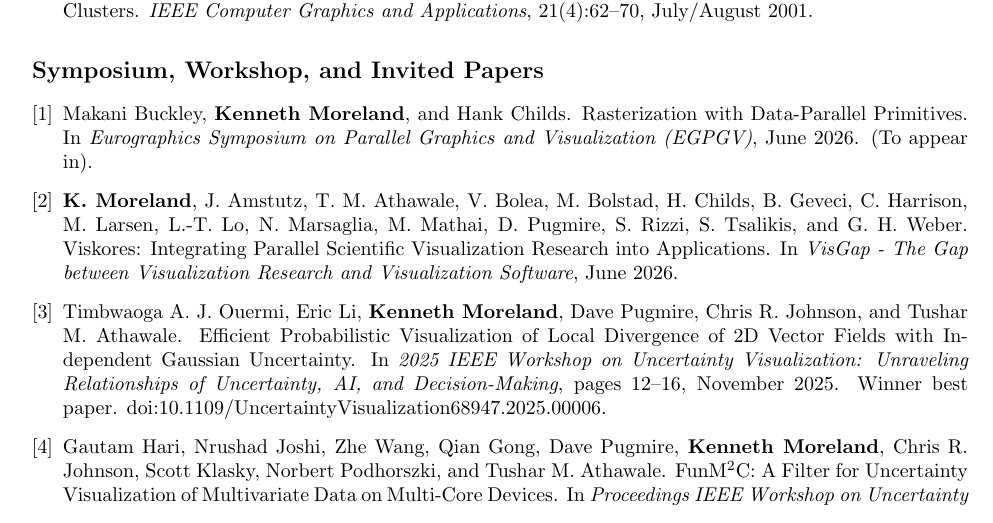
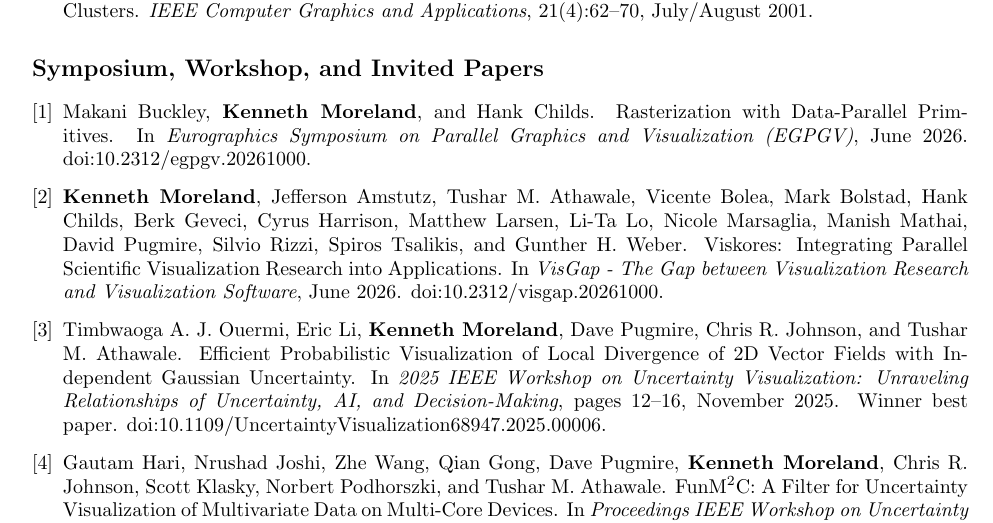
Before and after one commit to kmorel-papers/curriculum_vitae, a LaTeX CV (curriculum_vitae.tex, which reads workshop.tex): part of page 5 of 17, cut so that both start at the same text. Compiled offline with pdfLaTeX.

Commit message:
Add EuroVis workshop papers

```diff
--- a/workshop.tex
+++ b/workshop.tex
@@ -6,10 +6,12 @@
   Makani Buckley, \textbf{Kenneth Moreland}, and Hank Childs.
   Rasterization with Data-Parallel Primitives.
   In \emph{Eurographics Symposium on Parallel Graphics and Visualization (EGPGV)}, June 2026.
-(To appear in).\item  % Moreland2026
-  \textbf{K. Moreland}, J. Amstutz, T. M. Athawale, V. Bolea, M. Bolstad, H. Childs, B. Geveci, C. Harrison, M. Larsen, L.-T. Lo, N. Marsaglia, M. Mathai, D. Pugmire, S. Rizzi, S. Tsalikis, and G. H. Weber.
+  doi:10.2312/egpgv.20261000.
+\item  % Moreland2026
+  \textbf{Kenneth Moreland}, Jefferson Amstutz, Tushar M. Athawale, Vicente Bolea, Mark Bolstad, Hank Childs, Berk Geveci, Cyrus Harrison, Matthew Larsen, Li-Ta Lo, Nicole Marsaglia, Manish Mathai, David Pugmire, Silvio Rizzi, Spiros Tsalikis, and Gunther H. Weber.
   Viskores: Integrating Parallel Scientific Visualization Research into Applications.
   In \emph{VisGap - The Gap between Visualization Research and Visualization Software}, June 2026.
+  doi:10.2312/visgap.20261000.
 \item  % Ouermi2025
   Timbwaoga A. J. Ouermi, Eric Li, \textbf{Kenneth Moreland}, Dave Pugmire, Chris R. Johnson, and Tushar M. Athawale.
   Efficient Probabilistic Visualization of Local Divergence of 2D Vector Fields with Independent Gaussian Uncertainty.
```
Also changed, not shown: workshop.bib (+3 -2 lines).
